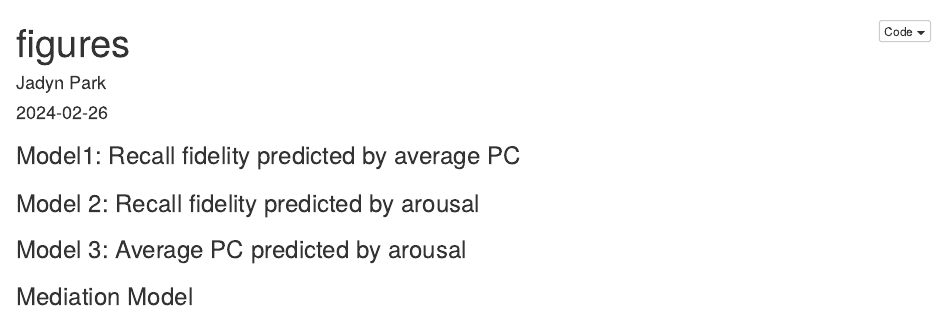
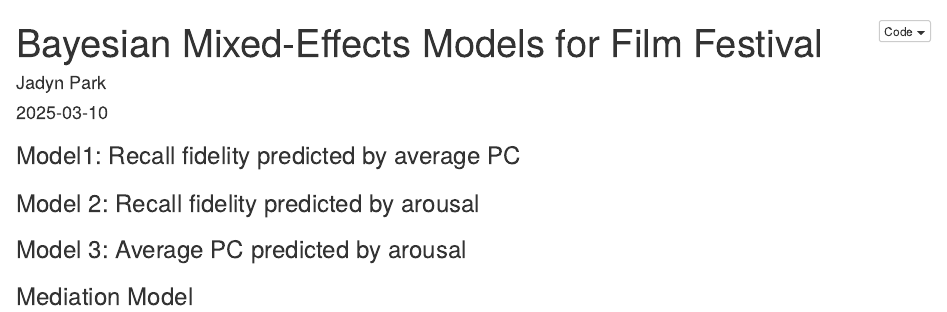
Before and after one commit to jadynpark/arousal_integration, an R Markdown document (filmfestival/scripts/3_stats/filmfest_stats.Rmd): the page in a window 1100 px wide, from its top. Rendered offline with R 4.5, knitr and Pandoc, with nearby package versions; the code chunks are not run, so their results and figures are left out.

Commit message:
updated scripts

```diff
--- a/filmfestival/scripts/3_stats/filmfest_stats.Rmd
+++ b/filmfestival/scripts/3_stats/filmfest_stats.Rmd
@@ -1,7 +1,7 @@
 ---
-title: "figures"
+title: "Bayesian Mixed-Effects Models for Film Festival"
 author: "Jadyn Park"
-date: "2024-02-26"
+date: "2025-03-10"
 output:
   html_document:
     code_folding: hide
```
